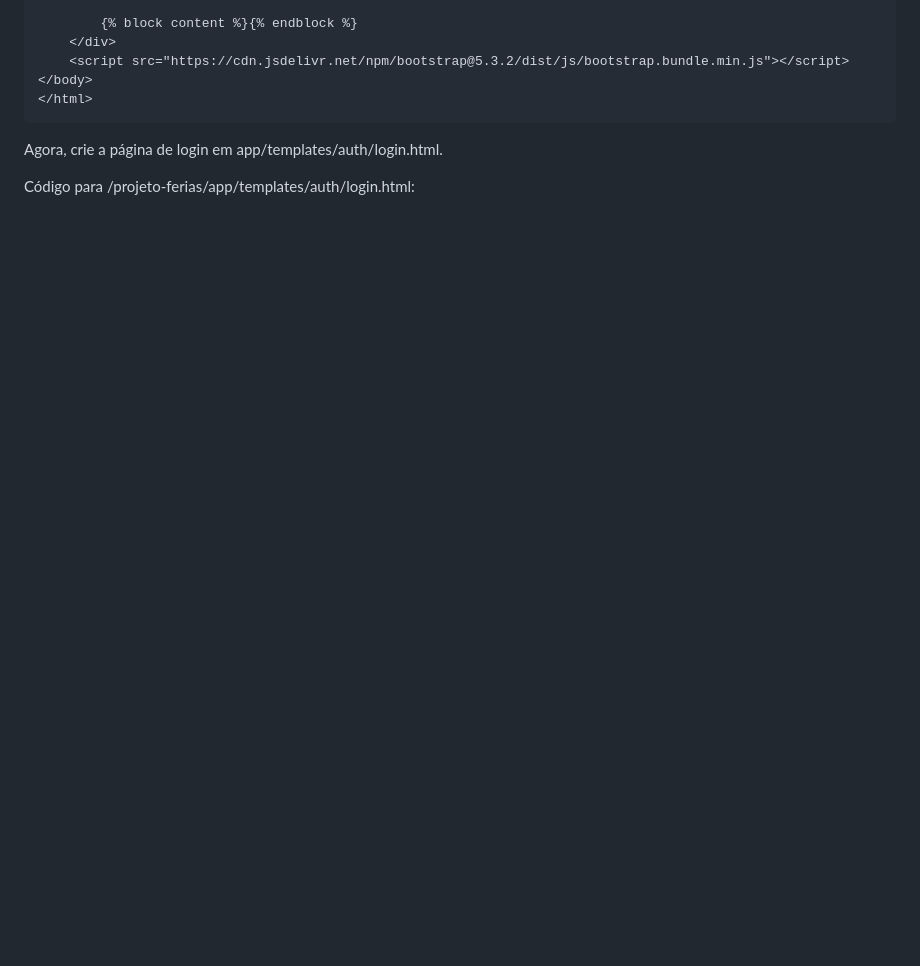
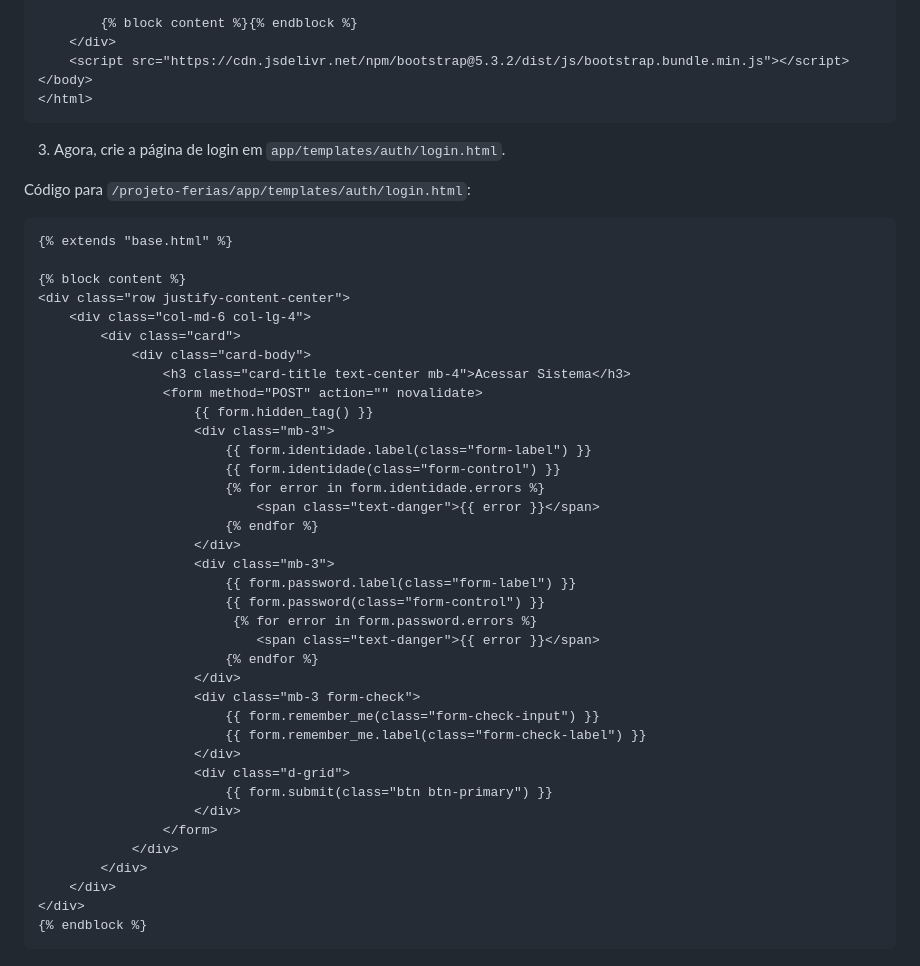
Before and after one commit to ronaldpedra/Recursos-Humanos-Ferias, a Markdown page: Documentation/Projeto.md, the part around the change. Rendered like a GitHub page; blank space fills up the shorter version.

````diff
--- a/Documentation/Projeto.md
+++ b/Documentation/Projeto.md
@@ -597,6 +597,46 @@ Código para `/projeto-ferias/app/templates/base.html`:
 </html>
 ```
 
-Agora, crie a página de login em app/templates/auth/login.html.
+3. Agora, crie a página de login em `app/templates/auth/login.html`.
 
-Código para /projeto-ferias/app/templates/auth/login.html:
+Código para `/projeto-ferias/app/templates/auth/login.html`:
+
+```html
+{% extends "base.html" %}
+
+{% block content %}
+<div class="row justify-content-center">
+    <div class="col-md-6 col-lg-4">
+        <div class="card">
+            <div class="card-body">
+                <h3 class="card-title text-center mb-4">Acessar Sistema</h3>
+                <form method="POST" action="" novalidate>
+                    {{ form.hidden_tag() }}
+                    <div class="mb-3">
+                        {{ form.identidade.label(class="form-label") }}
+                        {{ form.identidade(class="form-control") }}
+                        {% for error in form.identidade.errors %}
+                            <span class="text-danger">{{ error }}</span>
+                        {% endfor %}
+                    </div>
+                    <div class="mb-3">
+                        {{ form.password.label(class="form-label") }}
+                        {{ form.password(class="form-control") }}
+                         {% for error in form.password.errors %}
+                            <span class="text-danger">{{ error }}</span>
+                        {% endfor %}
+                    </div>
+                    <div class="mb-3 form-check">
+                        {{ form.remember_me(class="form-check-input") }}
+                        {{ form.remember_me.label(class="form-check-label") }}
+                    </div>
+                    <div class="d-grid">
+                        {{ form.submit(class="btn btn-primary") }}
+                    </div>
+                </form>
+            </div>
+        </div>
+    </div>
+</div>
+{% endblock %}
+```
````
